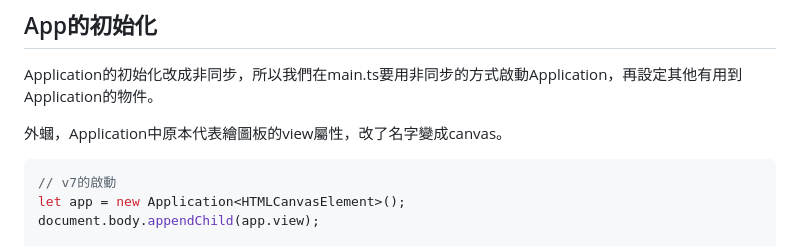
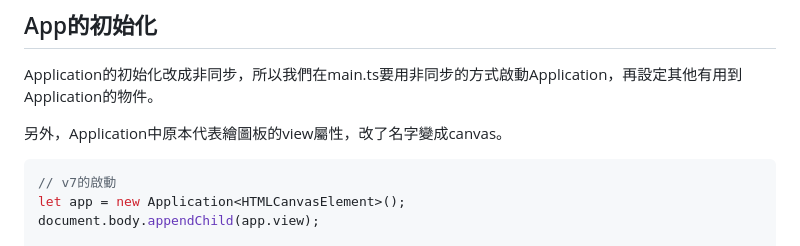
Before and after one commit to cgh20xx/book-gamelets-pixiv8, a Markdown page: CHANGES.md, the part around the change. GitHub-like rendering.

````diff
--- a/CHANGES.md
+++ b/CHANGES.md
@@ -15,7 +15,7 @@
 
 Application的初始化改成非同步，所以我們在main.ts要用非同步的方式啟動Application，再設定其他有用到Application的物件。
 
-外蟈，Application中原本代表繪圖板的view屬性，改了名字變成canvas。
+另外，Application中原本代表繪圖板的view屬性，改了名字變成canvas。
 
 ```typescript
 // v7的啟動
````
